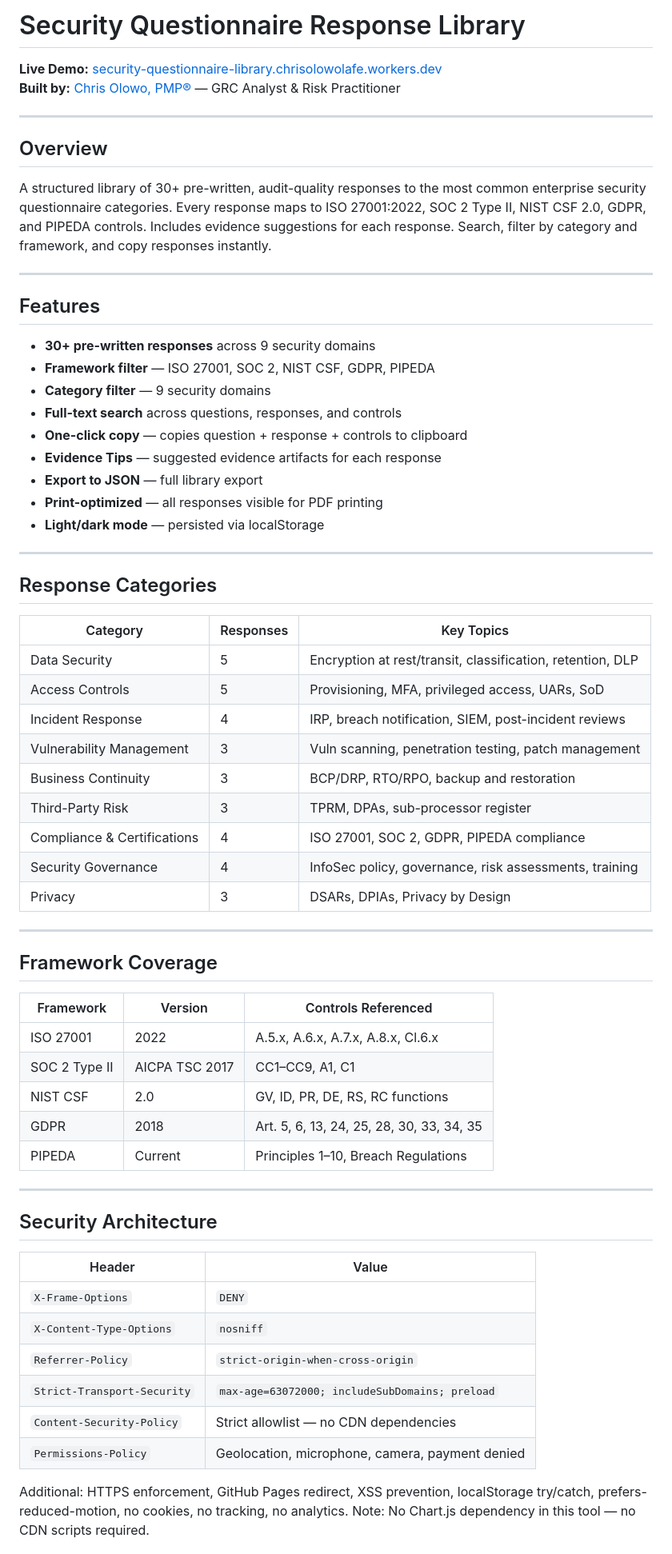
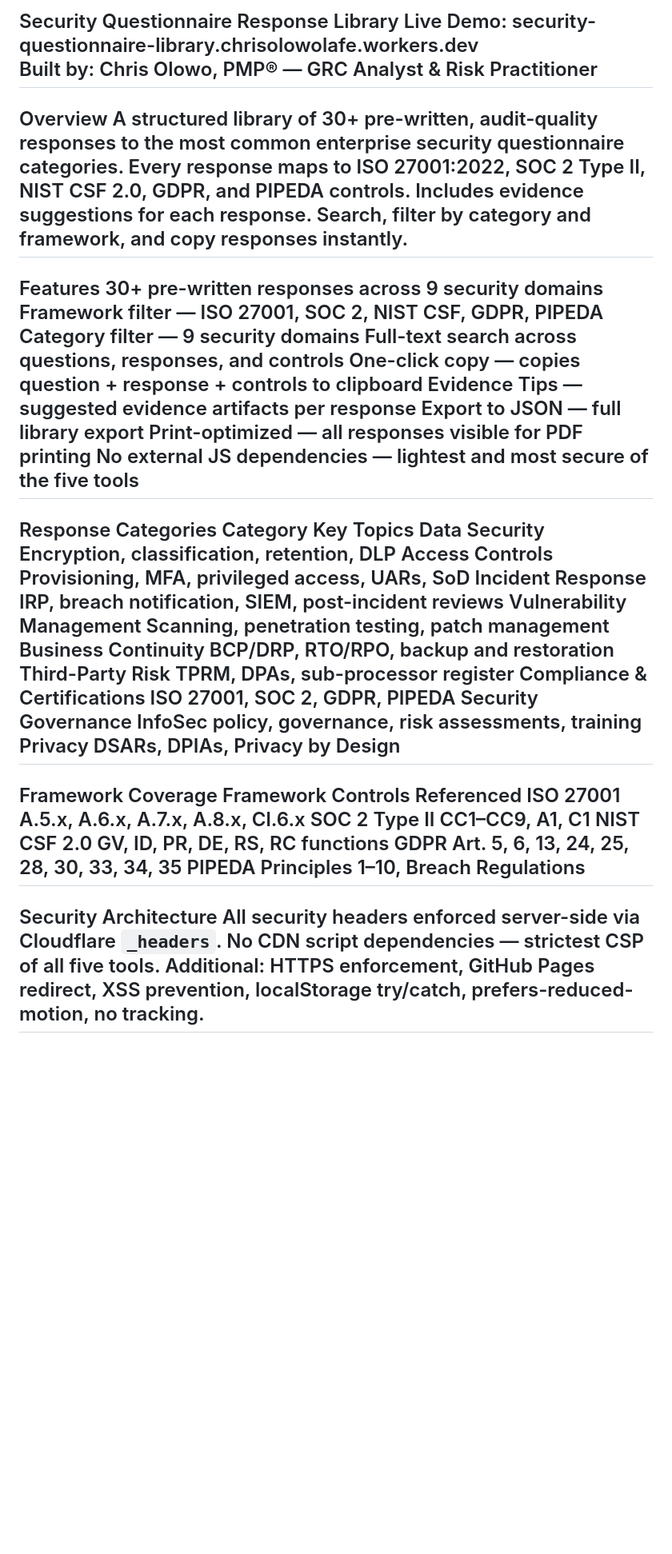
Before and after one commit to chrisolowolafe-sys/security-questionnaire-library, a Markdown page: README.md, the part around one of its changes. Shown at 80% size. Rendered like a GitHub page; blank space fills up the shorter version.

```diff
--- a/README.md
+++ b/README.md
@@ -1,69 +1,41 @@
-# Security Questionnaire Response Library
-
-**Live Demo:** [security-questionnaire-library.chrisolowolafe.workers.dev](https://security-questionnaire-library.chrisolowolafe.workers.dev)
-**Built by:** [Chris Olowo, PMP®](https://chris-olowo-grc-portfolio.pages.dev) — GRC Analyst & Risk Practitioner
-
+Security Questionnaire Response Library
+Live Demo: security-questionnaire-library.chrisolowolafe.workers.dev
+Built by: Chris Olowo, PMP® — GRC Analyst & Risk Practitioner
 ---
-
-## Overview
-
+Overview
 A structured library of 30+ pre-written, audit-quality responses to the most common enterprise security questionnaire categories. Every response maps to ISO 27001:2022, SOC 2 Type II, NIST CSF 2.0, GDPR, and PIPEDA controls. Includes evidence suggestions for each response. Search, filter by category and framework, and copy responses instantly.
-
 ---
-
-## Features
-
-- **30+ pre-written responses** across 9 security domains
-- **Framework filter** — ISO 27001, SOC 2, NIST CSF, GDPR, PIPEDA
-- **Category filter** — 9 security domains
-- **Full-text search** across questions, responses, and controls
-- **One-click copy** — copies question + response + controls to clipboard
-- **Evidence Tips** — suggested evidence artifacts for each response
-- **Export to JSON** — full library export
-- **Print-optimized** — all responses visible for PDF printing
-- **Light/dark mode** — persisted via localStorage
-
+Features
+30+ pre-written responses across 9 security domains
+Framework filter — ISO 27001, SOC 2, NIST CSF, GDPR, PIPEDA
+Category filter — 9 security domains
+Full-text search across questions, responses, and controls
+One-click copy — copies question + response + controls to clipboard
+Evidence Tips — suggested evidence artifacts per response
+Export to JSON — full library export
+Print-optimized — all responses visible for PDF printing
+No external JS dependencies — lightest and most secure of the five tools
 ---
-
-## Response Categories
-
-| Category | Responses | Key Topics |
-|---|---|---|
-| Data Security | 5 | Encryption at rest/transit, classification, retention, DLP |
-| Access Controls | 5 | Provisioning, MFA, privileged access, UARs, SoD |
-| Incident Response | 4 | IRP, breach notification, SIEM, post-incident reviews |
-| Vulnerability Management | 3 | Vuln scanning, penetration testing, patch management |
-| Business Continuity | 3 | BCP/DRP, RTO/RPO, backup and restoration |
-| Third-Party Risk | 3 | TPRM, DPAs, sub-processor register |
-| Compliance & Certifications | 4 | ISO 27001, SOC 2, GDPR, PIPEDA compliance |
-| Security Governance | 4 | InfoSec policy, governance, risk assessments, training |
-| Privacy | 3 | DSARs, DPIAs, Privacy by Design |
-
+Response Categories
+Category	Key Topics
+Data Security	Encryption, classification, retention, DLP
+Access Controls	Provisioning, MFA, privileged access, UARs, SoD
+Incident Response	IRP, breach notification, SIEM, post-incident reviews
+Vulnerability Management	Scanning, penetration testing, patch management
+Business Continuity	BCP/DRP, RTO/RPO, backup and restoration
+Third-Party Risk	TPRM, DPAs, sub-processor register
+Compliance & Certifications	ISO 27001, SOC 2, GDPR, PIPEDA
+Security Governance	InfoSec policy, governance, risk assessments, training
+Privacy	DSARs, DPIAs, Privacy by Design
 ---
-
-## Framework Coverage
-
-| Framework | Version | Controls Referenced |
-|---|---|---|
-| ISO 27001 | 2022 | A.5.x, A.6.x, A.7.x, A.8.x, Cl.6.x |
-| SOC 2 Type II | AICPA TSC 2017 | CC1–CC9, A1, C1 |
-| NIST CSF | 2.0 | GV, ID, PR, DE, RS, RC functions |
-| GDPR | 2018 | Art. 5, 6, 13, 24, 25, 28, 30, 33, 34, 35 |
-| PIPEDA | Current | Principles 1–10, Breach Regulations |
-
+Framework Coverage
+Framework	Controls Referenced
+ISO 27001	A.5.x, A.6.x, A.7.x, A.8.x, Cl.6.x
+SOC 2 Type II	CC1–CC9, A1, C1
+NIST CSF 2.0	GV, ID, PR, DE, RS, RC functions
+GDPR	Art. 5, 6, 13, 24, 25, 28, 30, 33, 34, 35
+PIPEDA	Principles 1–10, Breach Regulations
 ---
-
-## Security Architecture
-
-| Header | Value |
-|---|---|
-| `X-Frame-Options` | `DENY` |
-| `X-Content-Type-Options` | `nosniff` |
-| `Referrer-Policy` | `strict-origin-when-cross-origin` |
-| `Strict-Transport-Security` | `max-age=63072000; includeSubDomains; preload` |
-| `Content-Security-Policy` | Strict allowlist — no CDN dependencies |
-| `Permissions-Policy` | Geolocation, microphone, camera, payment denied |
-
-Additional: HTTPS enforcement, GitHub Pages redirect, XSS prevention, localStorage try/catch, prefers-reduced-motion, no cookies, no tracking, no analytics. Note: No Chart.js dependency in this tool — no CDN scripts required.
-
+Security Architecture
+All security headers enforced server-side via Cloudflare `_headers`. No CDN script dependencies — strictest CSP of all five tools. Additional: HTTPS enforcement, GitHub Pages redirect, XSS prevention, localStorage try/catch, prefers-reduced-motion, no tracking.
 ---
```
Also changed, not shown: other parts of README.md (+15 -26 lines).
